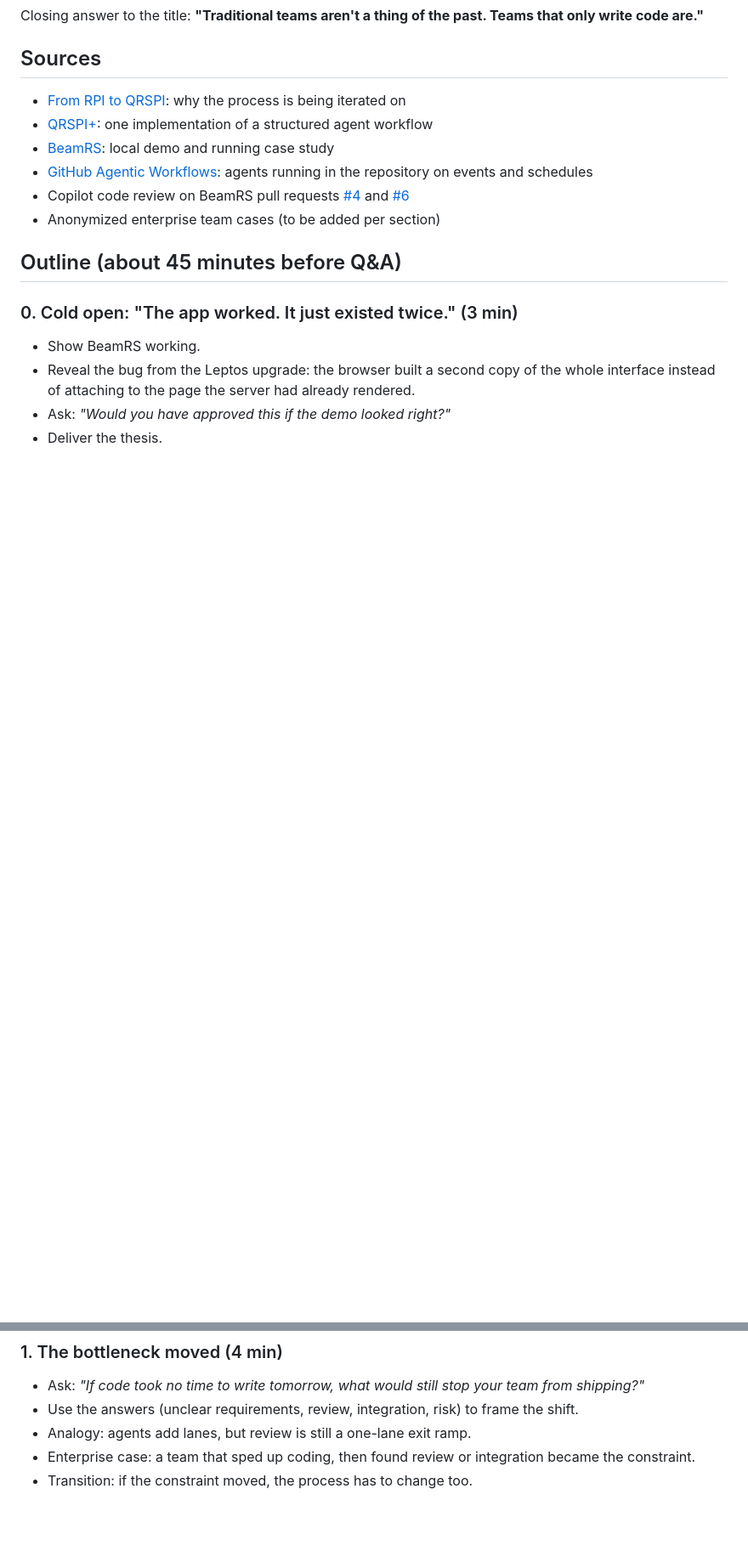
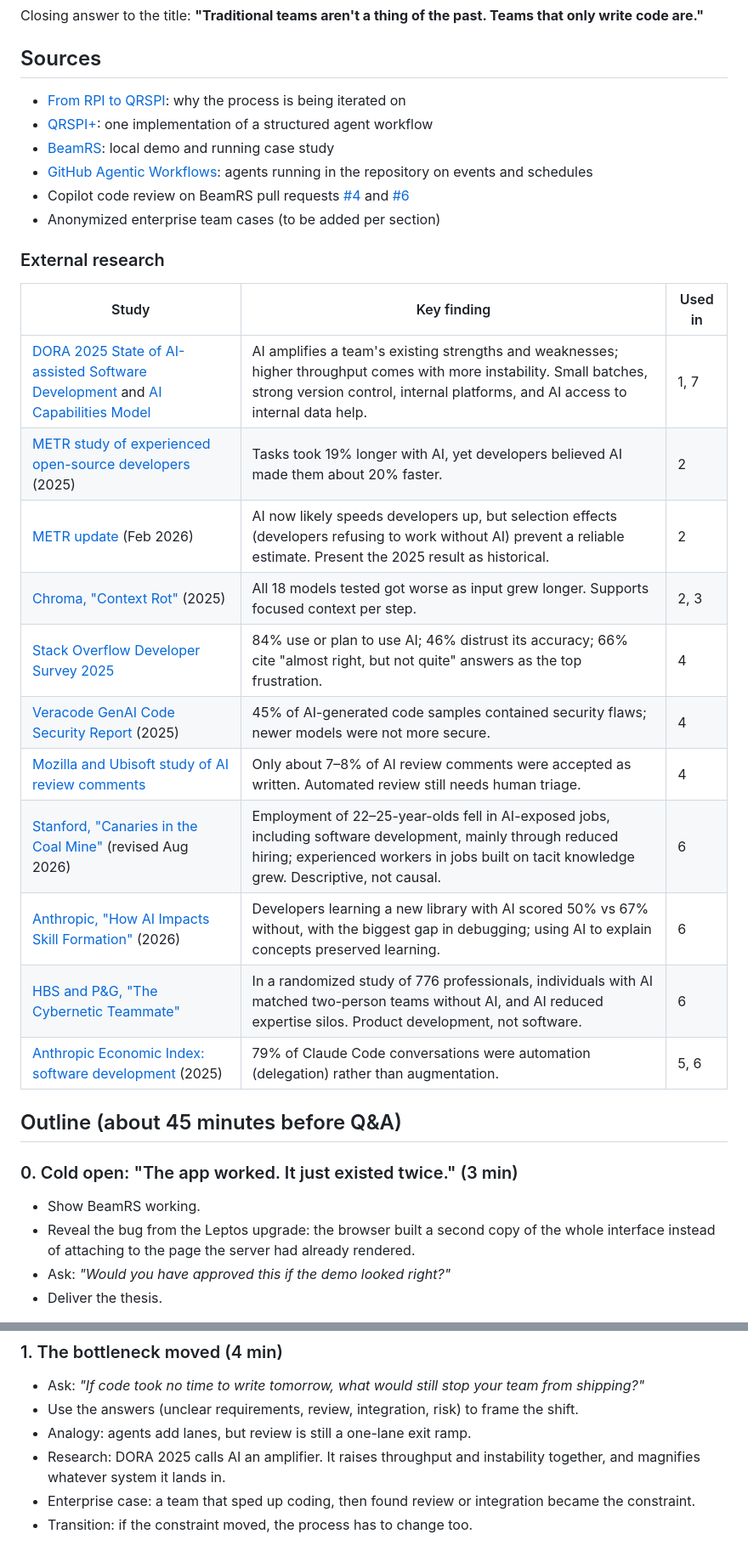
Before and after one commit to Dedac/ai-software-teams-talk, a Markdown page: README.md, 2 parts joined by grey strips. Shown at 85% size. Rendered like a GitHub page; blank space fills up the shorter version.

Commit message:
Add supporting research to outline
Co-authored-by: Copilot App <223556219+Copilot@users.noreply.github.com>
Copilot-Session: c35e8002-f144-4a90-98eb-348f8d39b885

```diff
--- a/README.md
+++ b/README.md
@@ -40,6 +40,22 @@ Teams that only write code are."**
   [#6](https://github.com/Dedac/BeamRS/pull/6)
 - Anonymized enterprise team cases (to be added per section)
 
+### External research
+
+| Study | Key finding | Used in |
+|---|---|---|
+| [DORA 2025 State of AI-assisted Software Development](https://cloud.google.com/blog/products/ai-machine-learning/announcing-the-2025-dora-report) and [AI Capabilities Model](https://services.google.com/fh/files/misc/2025_dora_ai_capabilities_model.pdf) | AI amplifies a team's existing strengths and weaknesses; higher throughput comes with more instability. Small batches, strong version control, internal platforms, and AI access to internal data help. | 1, 7 |
+| [METR study of experienced open-source developers](https://metr.org/blog/2025-07-10-early-2025-ai-experienced-os-dev-study/) (2025) | Tasks took 19% longer with AI, yet developers believed AI made them about 20% faster. | 2 |
+| [METR update](https://metr.org/blog/2026-02-24-uplift-update/) (Feb 2026) | AI now likely speeds developers up, but selection effects (developers refusing to work without AI) prevent a reliable estimate. Present the 2025 result as historical. | 2 |
+| [Chroma, "Context Rot"](https://research.trychroma.com/context-rot) (2025) | All 18 models tested got worse as input grew longer. Supports focused context per step. | 2, 3 |
+| [Stack Overflow Developer Survey 2025](https://stackoverflow.co/company/press/archive/stack-overflow-2025-developer-survey/) | 84% use or plan to use AI; 46% distrust its accuracy; 66% cite "almost right, but not quite" answers as the top frustration. | 4 |
+| [Veracode GenAI Code Security Report](https://www.veracode.com/blog/genai-code-security-report/) (2025) | 45% of AI-generated code samples contained security flaws; newer models were not more secure. | 4 |
+| [Mozilla and Ubisoft study of AI review comments](https://www.mozillafoundation.org/ca/research/library/impact-of-llm-based-review-comment-generation-in-practice-a-mixed-open-closed-source-user-study/) | Only about 7–8% of AI review comments were accepted as written. Automated review still needs human triage. | 4 |
+| [Stanford, "Canaries in the Coal Mine"](https://digitaleconomy.stanford.edu/news/canariesaug26/) (revised Aug 2026) | Employment of 22–25-year-olds fell in AI-exposed jobs, including software development, mainly through reduced hiring; experienced workers in jobs built on tacit knowledge grew. Descriptive, not causal. | 6 |
+| [Anthropic, "How AI Impacts Skill Formation"](https://arxiv.org/abs/2601.20245) (2026) | Developers learning a new library with AI scored 50% vs 67% without, with the biggest gap in debugging; using AI to explain concepts preserved learning. | 6 |
+| [HBS and P&G, "The Cybernetic Teammate"](https://aiinstitute.hbs.edu/the-cybernetic-teammate-how-ai-is-reshaping-collaboration-and-expertise-in-the-workplace/) | In a randomized study of 776 professionals, individuals with AI matched two-person teams without AI, and AI reduced expertise silos. Product development, not software. | 6 |
+| [Anthropic Economic Index: software development](https://www.anthropic.com/news/impact-software-development) (2025) | 79% of Claude Code conversations were automation (delegation) rather than augmentation. | 5, 6 |
+
 ## Outline (about 45 minutes before Q&A)
 
 ### 0. Cold open: "The app worked. It just existed twice." (3 min)
@@ -58,6 +74,8 @@ Teams that only write code are."**
 - Use the answers (unclear requirements, review, integration, risk) to frame
   the shift.
 - Analogy: agents add lanes, but review is still a one-lane exit ramp.
+- Research: DORA 2025 calls AI an amplifier. It raises throughput and
+  instability together, and magnifies whatever system it lands in.
 - Enterprise case: a team that sped up coding, then found review or
   integration became the constraint.
 - Transition: if the constraint moved, the process has to change too.
```
Also changed, not shown: other parts of README.md (+28 -1 lines).
